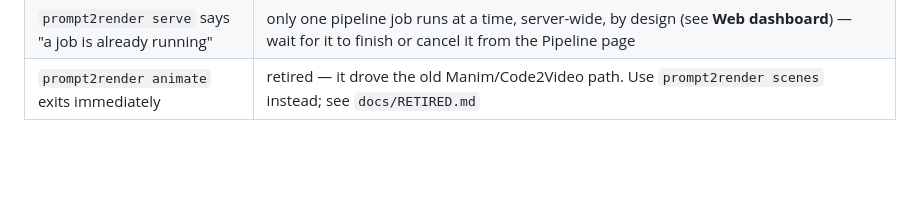
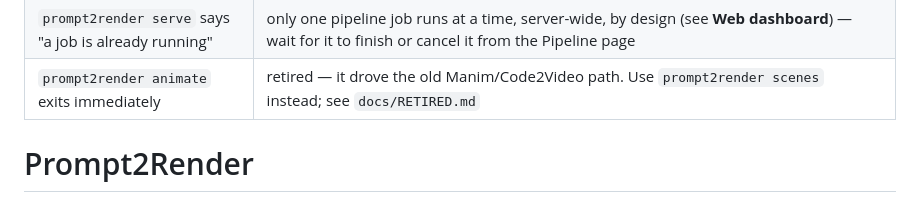
Before and after one commit to Ishfaq24/Prompt2Render, a Markdown page: README.md, the part around the change. Drawn GitHub-style; blank space fills up the shorter version.

```diff
--- a/README.md
+++ b/README.md
@@ -572,3 +572,4 @@ font size down proportionally, and only scales as a last resort.
 | `prompt2render scenes` returns 429s it didn't before | sections are storyboarded three at a time now, which meters against the free tier's per-minute cap — `--jobs 1` restores the old one-at-a-time pace |
 | `prompt2render serve` says "a job is already running" | only one pipeline job runs at a time, server-wide, by design (see **Web dashboard**) — wait for it to finish or cancel it from the Pipeline page |
 | `prompt2render animate` exits immediately | retired — it drove the old Manim/Code2Video path. Use `prompt2render scenes` instead; see `docs/RETIRED.md` |
+# Prompt2Render
```
